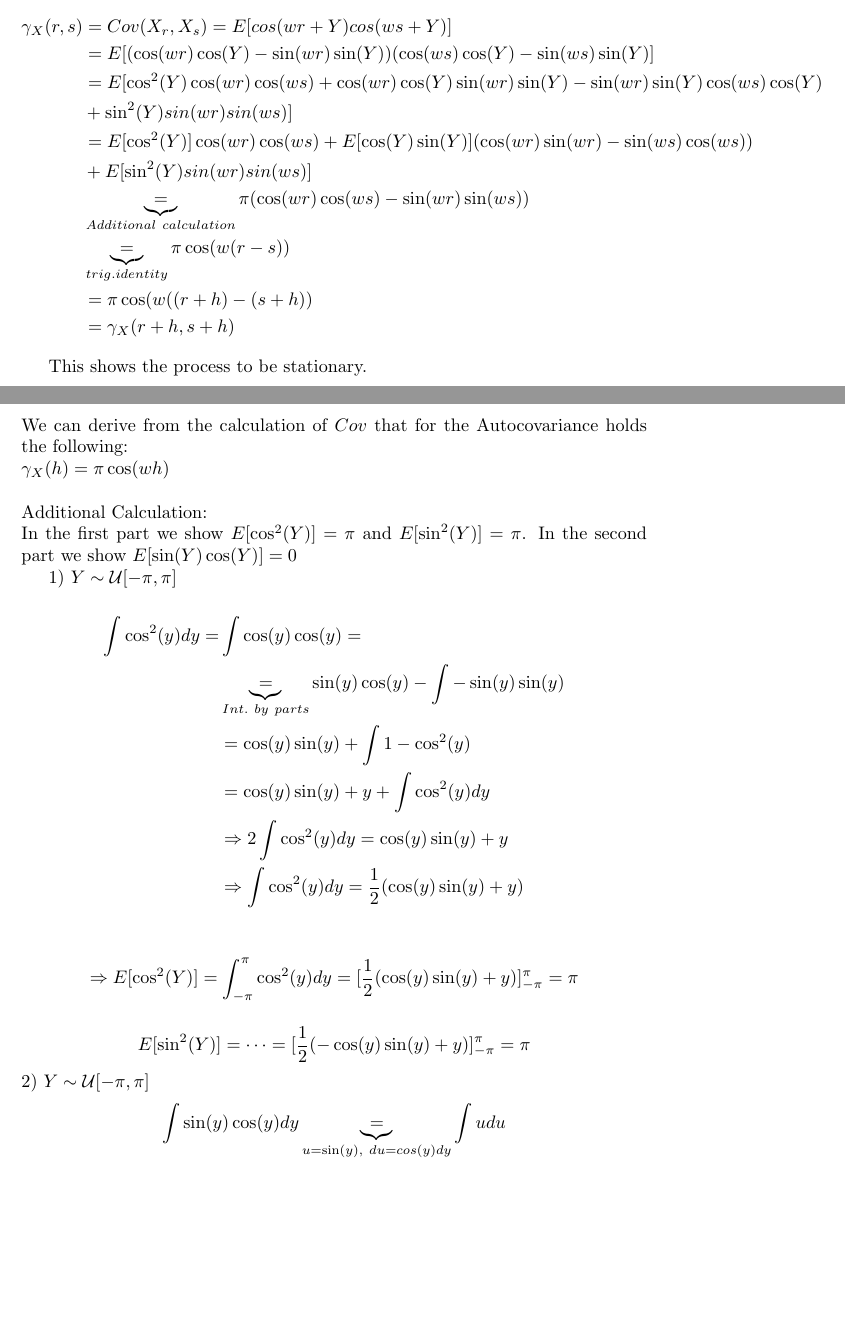
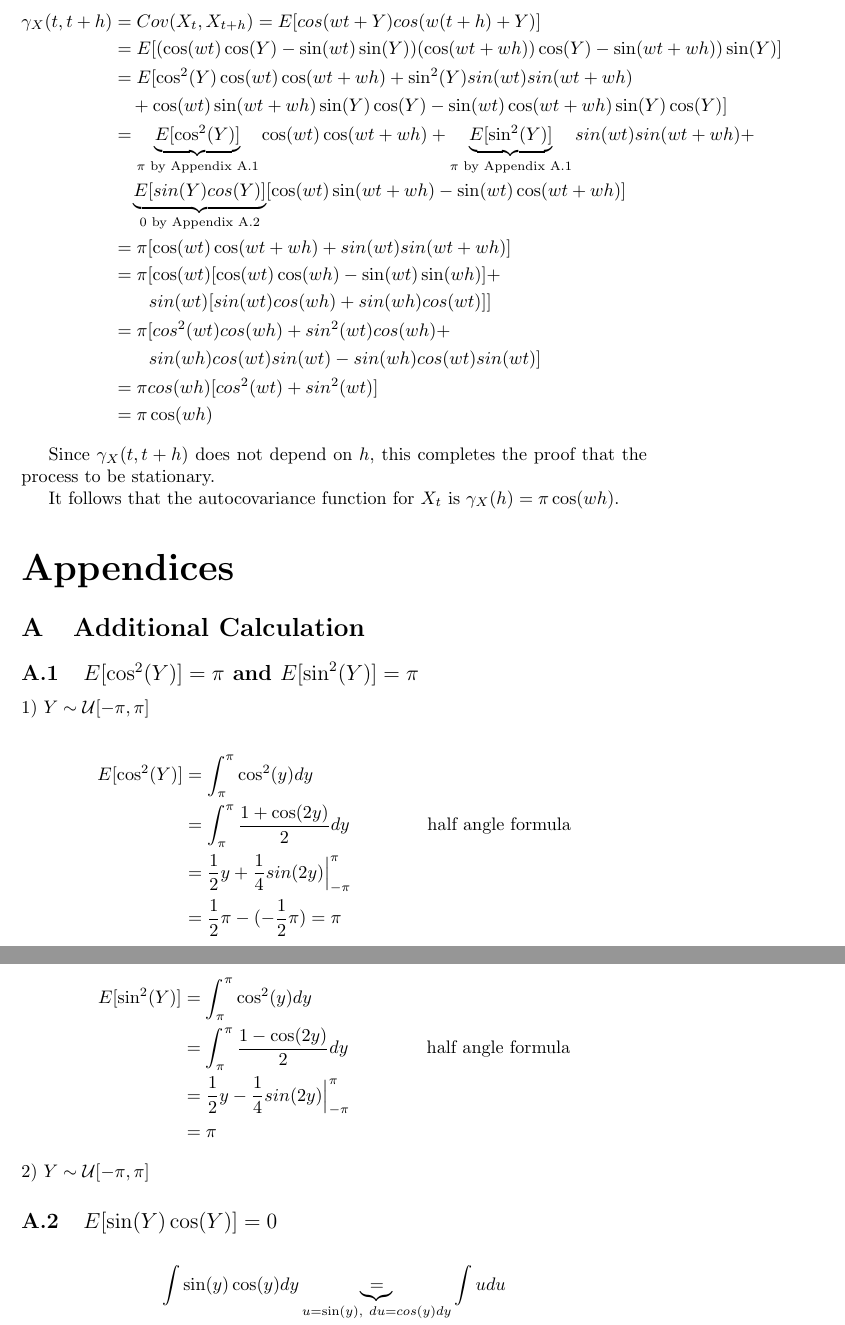
Before and after one commit to stefaneng/Time-Series-Project-1, a LaTeX document (main.tex): two parts of pages 8 and 9 of 9 before the commit and two parts of pages 9 and 10 of 10 after it, joined at a grey line, cut at the place of the change, the shorter picture padded with empty space. Compiled offline with pdfLaTeX.

Commit message:
Cleanup plots and problem 5
Also add appendix

```diff
--- a/main.tex
+++ b/main.tex
@@ -4,6 +4,11 @@
 \usepackage{amssymb}
 \usepackage{amsmath}
 \usepackage{float}
+\usepackage[toc,page]{appendix}
+
+\DeclareMathOperator{\Var}{Var}
+\DeclareMathOperator{\Corr}{Corr}
+\DeclareMathOperator{\Cov}{Cov}
 
 \title{Time Series Project 1}
 \author{Stefan Eng and Franz Hartleitner}
@@ -195,11 +203,3 @@ E[\sin(Y)] &= \int_{-\infty}^{\infty} \sin(x) \mathbb{I}_{[-\pi, \pi]} dx = \int
 \begin{align*}
-\gamma_X(r,s) &= Cov(X_r, X_s) = E[cos(wr + Y)cos(ws + Y)] \\
- &= E[(\cos(wr)\cos(Y) - \sin(wr)\sin(Y))(\cos(ws)\cos(Y) - \sin(ws)\sin(Y)] \\
- &= E[\cos^2(Y)\cos(wr)\cos(ws) + \cos(wr)\cos(Y)\sin(wr)\sin(Y) - \sin(wr)\sin(Y)\cos(ws)\cos(Y) \\
- & + \sin^2(Y)sin(wr)sin(ws) ] \\
- & = E[\cos^2(Y)]\cos(wr)\cos(ws) + E[\cos(Y)\sin(Y)](\cos(wr)\sin(wr) - \sin(ws)\cos(ws)) \\
- & + E[\sin^2(Y)sin(wr)sin(ws)] \\
- & \underbrace{=}_{Additional \ calculation}  \pi (\cos(wr)\cos(ws) -\sin(wr)\sin(ws)) \\
- & \underbrace{=}_{trig. identity} \pi \cos(w(r-s)) \\
- & = \pi \cos(w((r + h) - (s + h)) \\
- & = \gamma_{X}(r+h, s+h)
+\Var(cos(wt + Y)) &= \Cov(cos(wt + Y), cos(wt + Y))\\
+&= E[cos^2(wt + Y)] - \underbrace{E[cos(wt + Y)]^2}_{0}\\
@@ -206,35 +210,49 @@ E[\sin(Y)] &= \int_{-\infty}^{\infty} \sin(x) \mathbb{I}_{[-\pi, \pi]} dx = \int
+\gamma_X(t,t + h) &= Cov(X_{t}, X_{t + h}) = E[cos(wt + Y)cos(w(t+h) + Y)] \\
+ &= E[(\cos(wt)\cos(Y) - \sin(wt)\sin(Y))(\cos(wt + wh))\cos(Y) - \sin(wt + wh))\sin(Y)] \\
+ &= E[\cos^2(Y)\cos(wt)\cos(wt + wh) + \sin^2(Y)sin(wt)sin(wt + wh)\\
+ & \quad + \cos(wt)\sin(wt + wh)\sin(Y)\cos(Y) - \sin(wt)\cos(wt + wh)\sin(Y)\cos(Y)]\\
+ & = \underbrace{E[\cos^2(Y)]}_{\pi \text{ by Appendix \ref{appendix:cos2y}}} \cos(wt)\cos(wt + wh) + \underbrace{E[\sin^2(Y)]}_{\pi \text{ by Appendix \ref{appendix:cos2y}}} sin(wt)sin(wt + wh) +\\
+ & \quad \underbrace{E[sin(Y)cos(Y)]}_{\text{0 by Appendix \ref{appendix:sinycosy}}} [\cos(wt)\sin(wt + wh) - \sin(wt)\cos(wt + wh)]\\
+ &= \pi [\cos(wt)\cos(wt + wh) + sin(wt)sin(wt + wh)]\\
+ &= \pi [
+ \cos(wt)[\cos(wt) \cos(wh) - \sin(wt) \sin(wh)] +\\
+ &\qquad sin(wt)[sin(wt) cos(wh) + sin(wh) cos(wt)]]\\
+ &= \pi [
+  cos^2(wt) cos(wh) + sin^2(wt) cos(wh) +\\
+  &\qquad sin(wh)cos(wt)sin(wt) - sin(wh)cos(wt)sin(wt)
+ ]\\
+ &= \pi cos(wh) [cos^2(wt) + sin^2(wt)]\\
+ &= \pi \cos(wh)
  \end{align*}
 
-This shows the process to be stationary.\\
-\\
-\\
-\\
-We can derive from the calculation of $Cov$ that for the Autocovariance holds the following:\\
-$\gamma_X(h) = \pi \cos(wh)$
-\\
-\\
-Additional Calculation:\\
-In the first part we show $E[\cos^2(Y)] = \pi$ and $E[\sin^2(Y)] = \pi$. In the second part we show
-$E[\sin(Y)\cos(Y)] = 0$
+ Since $\gamma_X(t,t + h)$ does not depend on $h$, this completes the proof that the process to be stationary.
 
+It follows that the autocovariance function for $X_t$ is $\gamma_X(h) = \pi \cos(wh)$.
+
+\begin{appendices}
+
+\section{Additional Calculation}
+
+\subsection{$E[\cos^2(Y)] = \pi$ and $E[\sin^2(Y)] = \pi$}
+\label{appendix:cos2y}
 
 1) $ Y \sim \mathcal{U}[-\pi, \pi] $\\
 \begin{align*}
- \int \cos^2(y) dy = & \int \cos(y)\cos(y) = \\
-& \underbrace{=}_{Int. \ by \ parts} \sin(y)\cos(y) - \int -\sin(y)\sin(y) \\
-& = \cos(y)\sin(y) + \int 1 - \cos^2(y) \\
-& = \cos(y)\sin(y) + y + \int \cos^2(y) dy \\
-&\Rightarrow 2\int \cos^2(y) dy = \cos(y)\sin(y) + y \\
-&\Rightarrow \int \cos^2(y)dy = \frac 1 2 (\cos(y)\sin(y) + y) \\
-\end{align*}
-\begin{align*}
- \Rightarrow E[\cos^2(Y)] = \int_{-\pi}^{\pi} \cos^2(y)dy = [\frac 1 2 (\cos(y)\sin(y) + y) ]^{\pi}_{-\pi} = \pi
+E[\cos^2(Y)] &= \int_{\pi}^\pi \cos^2(y) dy\\
+&= \int_{\pi}^\pi \frac{1 + \cos(2y)}{2} dy &&\text{half angle formula}\\
+&= \frac{1}{2} y + \frac{1}{4} sin(2y) \Big|_{-\pi}^\pi\\
+&= \frac{1}{2} \pi - (- \frac{1}{2} \pi) = \pi
 \end{align*}
 
 \begin{align*}
-E[\sin^2(Y)] = \dots = [\frac 1 2 (-\cos(y)\sin(y) + y) ]^{\pi}_{-\pi} = \pi
+E[\sin^2(Y)] &= \int_{\pi}^\pi \cos^2(y) dy\\
+&= \int_{\pi}^\pi \frac{1 - \cos(2y)}{2} dy &&\text{half angle formula}\\
+&= \frac{1}{2} y - \frac{1}{4} sin(2y) \Big|_{-\pi}^\pi\\
+&= \pi
 \end{align*}
 2) $ Y \sim \mathcal{U}[-\pi, \pi] $
+
+\subsection{$E[\sin(Y)\cos(Y)] = 0$} \label{appendix:sinycosy}
 \begin{align*}
 \int \sin(y)\cos(y)dy& \underbrace{=}_{u = \sin(y), \ du = cos(y)dy} \int u du \\
 &= \frac 1 2 u^2 + C = \sin^2(y) + C \\
```
Also changed, not shown: plots/abs_returns.png, plots/acf_abs_returns.png, plots/acf_exchange.png, plots/acf_log_returns.png, plots/exchangedata.png, plots/log_returns.png, plots/log_returns_preds.png, plots/qqplot.png, main.tex (8 more changed lines), 2 other files.
